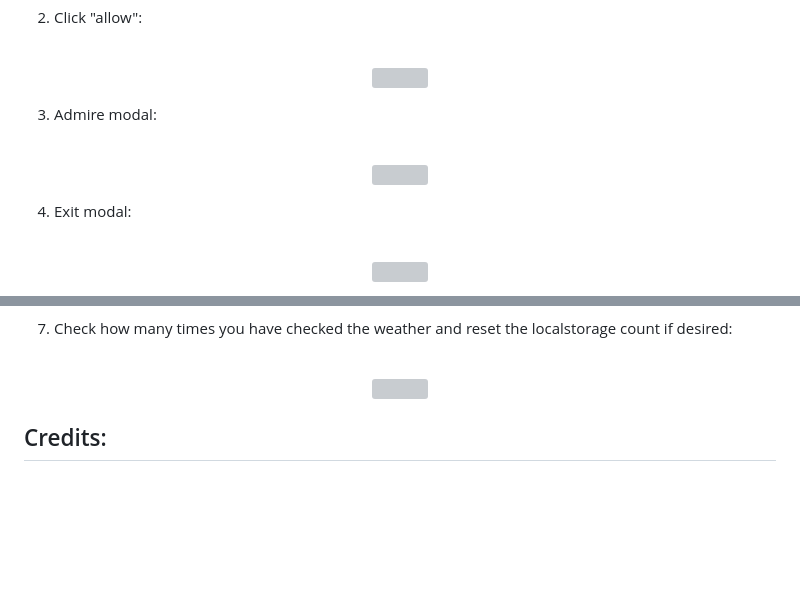
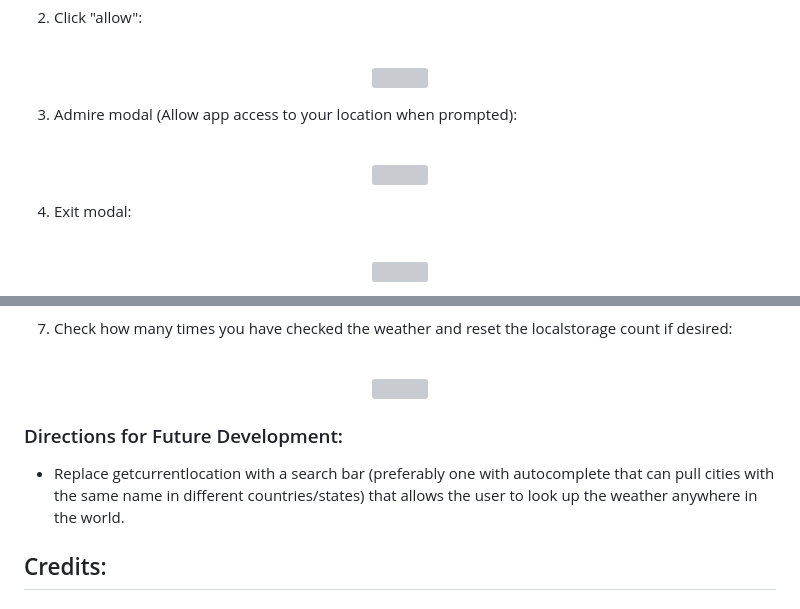
Before and after one commit to markhom/Kanye-Weather, a Markdown page: README.md, 2 parts joined by grey strips. Rendered like a GitHub page; blank space fills up the shorter version; grey boxes are pictures that could not be loaded.

```diff
--- a/README.md
+++ b/README.md
@@ -45,11 +45,12 @@ My main takeaways and things I learned:
   <img src="assets\images\README2.png" />
 </p>
 
-3. Admire modal:
+3. Admire modal (Allow app access to your location when prompted):
  <br>
 
  <p align="center">
   <img src="assets\images\README3.PNG" />
+
 </p>
 
 4. Exit modal:
@@ -79,7 +80,9 @@ My main takeaways and things I learned:
   <img src="assets\images\README7.PNG"/>
 </p>
 
+### Directions for Future Development:
 
+- Replace getcurrentlocation with a search bar (preferably one with autocomplete that can pull cities with the same name in different countries/states) that allows the user to look up the weather anywhere in the world.
 
 
 ## Credits:
```
